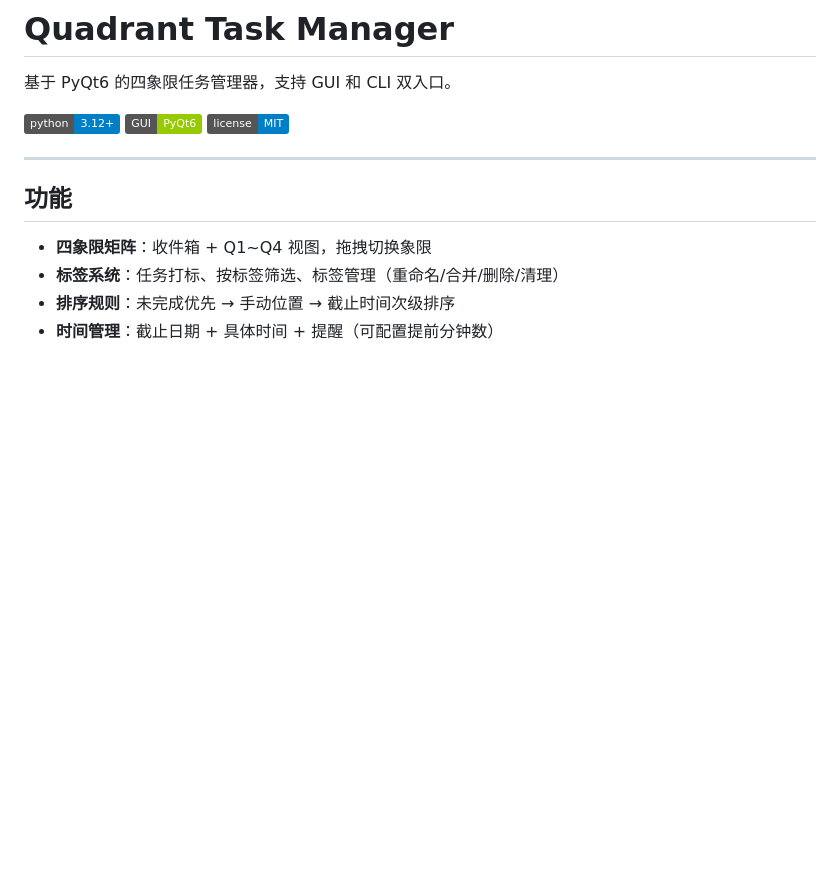
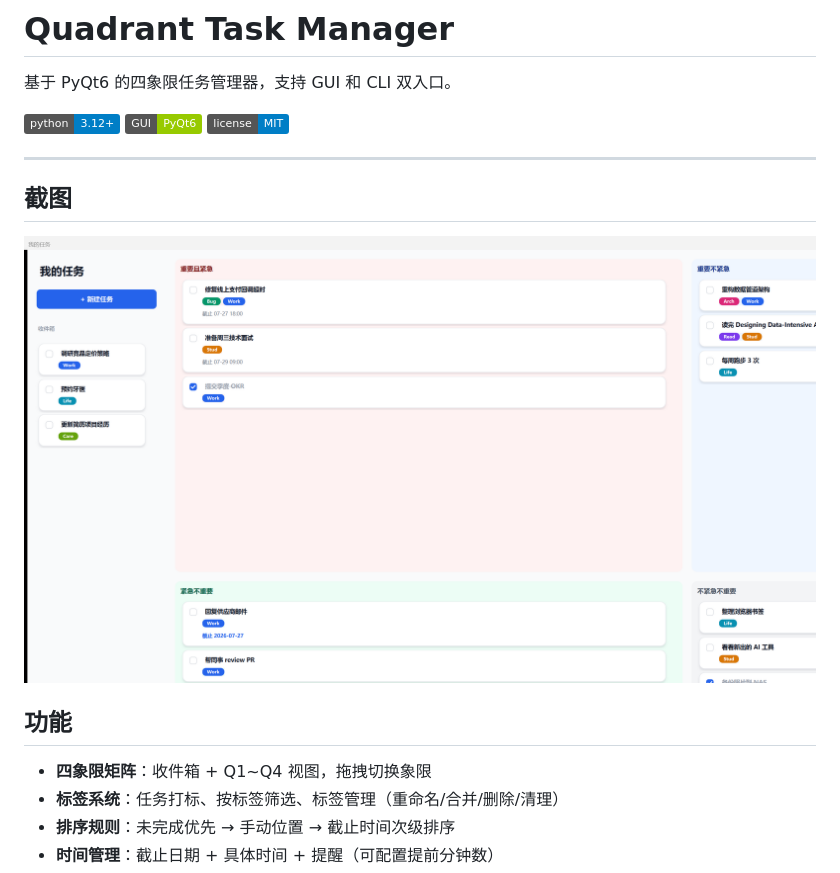
Before and after one commit to pittosporum-seu/task_manager, a Markdown page: README.md, the part around the change. Drawn GitHub-style; pictures changed too: screenshots/screenshot_matrix.png (added); badges without logos; blank space fills up the shorter version.

Commit message:
docs: add screenshot to README

```diff
--- a/README.md
+++ b/README.md
@@ -7,6 +7,10 @@
 [![License](https://img.shields.io/badge/license-MIT-blue.svg)](LICENSE)
 
 ---
+
+## 截图
+
+![四象限主视图](screenshots/screenshot_matrix.png)
 
 ## 功能
 
```
